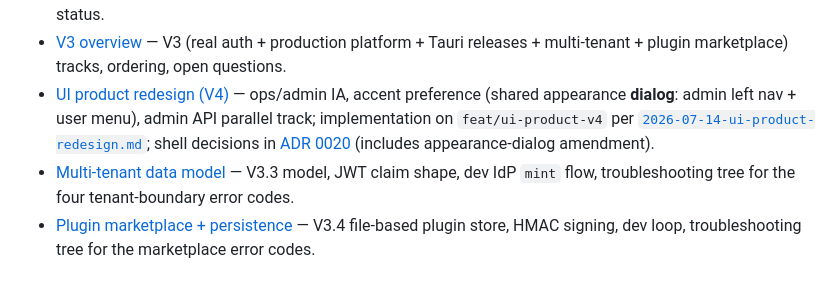
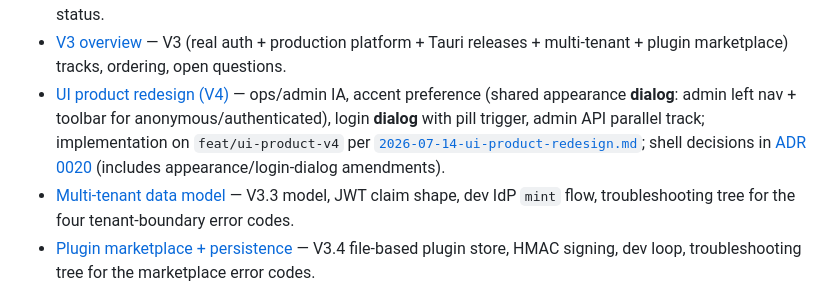
Before and after one commit to zervero/digital-twin-platform, a Markdown page: docs/development/contributing.md, the part around the change. Drawn GitHub-style.

Commit message:
docs: note login dialog and anonymous appearance in contributing
Co-authored-by: Cursor <cursoragent@cursor.com>

```diff
--- a/docs/development/contributing.md
+++ b/docs/development/contributing.md
@@ -293,11 +293,12 @@ When you delegate a task to an AI agent:
   open questions.
 - [UI product redesign (V4)](../plans/2026-07-14-ui-product-redesign-design.md)
   — ops/admin IA, accent preference (shared appearance **dialog**:
-  admin left nav + user menu), admin API parallel track; implementation
+  admin left nav + toolbar for anonymous/authenticated), login
+  **dialog** with pill trigger, admin API parallel track; implementation
   on `feat/ui-product-v4` per
   [`2026-07-14-ui-product-redesign.md`](../plans/2026-07-14-ui-product-redesign.md);
   shell decisions in [ADR 0020](../adr/0020-v4-ui-product-shell.md)
-  (includes appearance-dialog amendment).
+  (includes appearance/login-dialog amendments).
 - [Multi-tenant data model](./multi-tenant.md) — V3.3 model, JWT claim
   shape, dev IdP `mint` flow, troubleshooting tree for the four
   tenant-boundary error codes.
```
